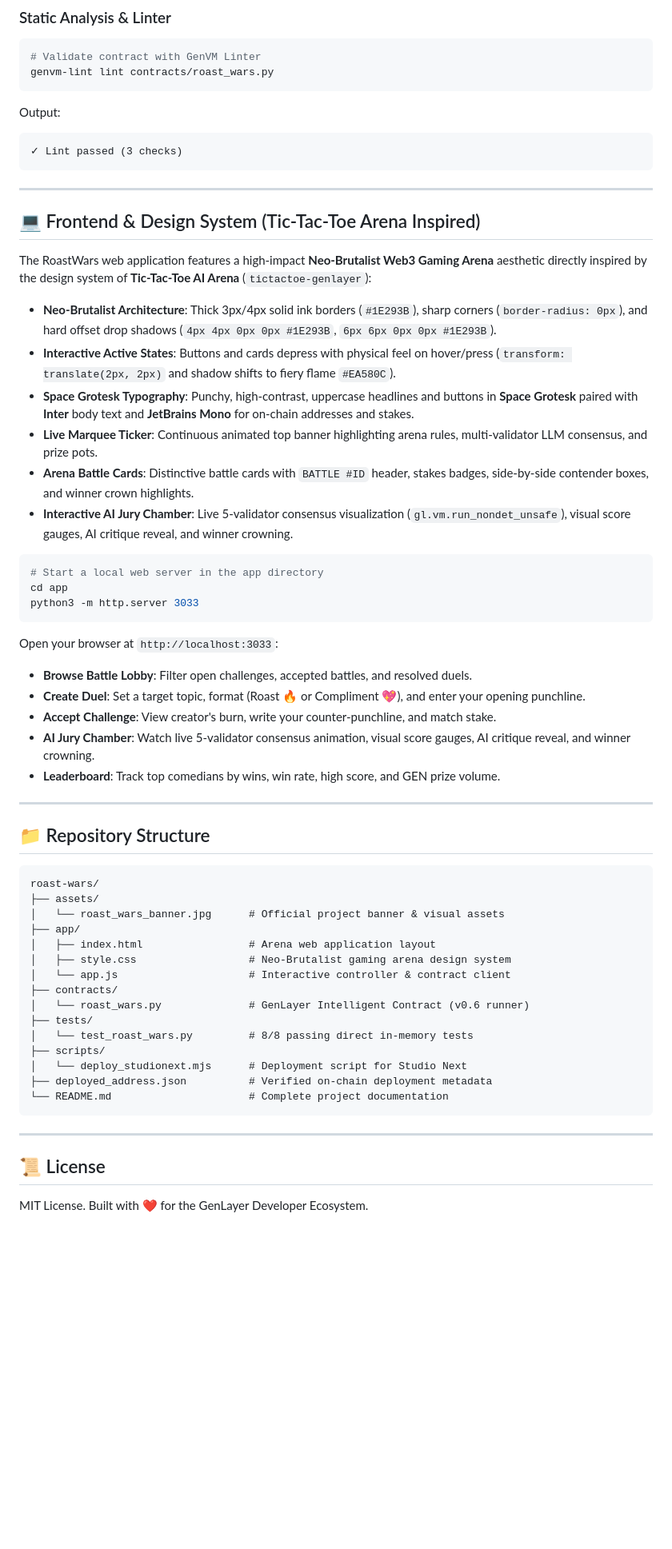
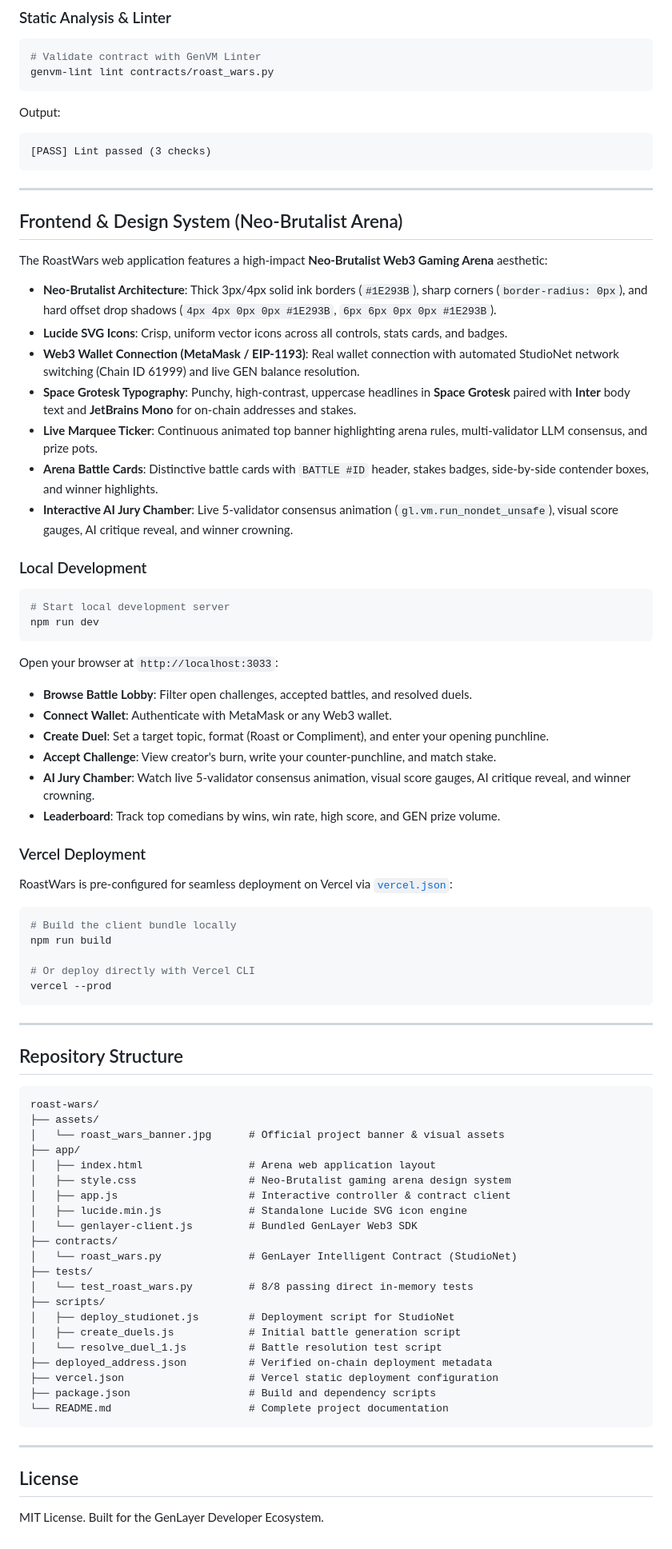
Before and after one commit to AshThunder/roastwar, a Markdown page: README.md, the part around one of its changes. Shown at 80% size. Drawn GitHub-style; blank space fills up the shorter version.

Commit message:
docs: update deployment details to StudioNet and add Vercel build instructions

````diff
--- a/README.md
+++ b/README.md
@@ -132,38 +133,50 @@ genvm-lint lint contracts/roast_wars.py
 ```
 Output:
 ```
-✓ Lint passed (3 checks)
+[PASS] Lint passed (3 checks)
 ```
 
 ---
 
-## 💻 Frontend & Design System (Tic-Tac-Toe Arena Inspired)
+## Frontend & Design System (Neo-Brutalist Arena)
 
-The RoastWars web application features a high-impact **Neo-Brutalist Web3 Gaming Arena** aesthetic directly inspired by the design system of **Tic-Tac-Toe AI Arena** (`tictactoe-genlayer`):
+The RoastWars web application features a high-impact **Neo-Brutalist Web3 Gaming Arena** aesthetic:
 
 - **Neo-Brutalist Architecture**: Thick 3px/4px solid ink borders (`#1E293B`), sharp corners (`border-radius: 0px`), and hard offset drop shadows (`4px 4px 0px 0px #1E293B`, `6px 6px 0px 0px #1E293B`).
-- **Interactive Active States**: Buttons and cards depress with physical feel on hover/press (`transform: translate(2px, 2px)` and shadow shifts to fiery flame `#EA580C`).
-- **Space Grotesk Typography**: Punchy, high-contrast, uppercase headlines and buttons in **Space Grotesk** paired with **Inter** body text and **JetBrains Mono** for on-chain addresses and stakes.
+- **Lucide SVG Icons**: Crisp, uniform vector icons across all controls, stats cards, and badges.
+- **Web3 Wallet Connection (MetaMask / EIP-1193)**: Real wallet connection with automated StudioNet network switching (Chain ID 61999) and live GEN balance resolution.
+- **Space Grotesk Typography**: Punchy, high-contrast, uppercase headlines in **Space Grotesk** paired with **Inter** body text and **JetBrains Mono** for on-chain addresses and stakes.
 - **Live Marquee Ticker**: Continuous animated top banner highlighting arena rules, multi-validator LLM consensus, and prize pots.
-- **Arena Battle Cards**: Distinctive battle cards with `BATTLE #ID` header, stakes badges, side-by-side contender boxes, and winner crown highlights.
-- **Interactive AI Jury Chamber**: Live 5-validator consensus visualization (`gl.vm.run_nondet_unsafe`), visual score gauges, AI critique reveal, and winner crowning.
+- **Arena Battle Cards**: Distinctive battle cards with `BATTLE #ID` header, stakes badges, side-by-side contender boxes, and winner highlights.
+- **Interactive AI Jury Chamber**: Live 5-validator consensus animation (`gl.vm.run_nondet_unsafe`), visual score gauges, AI critique reveal, and winner crowning.
 
+### Local Development
 ```bash
-# Start a local web server in the app directory
-cd app
-python3 -m http.server 3033
+# Start local development server
+npm run dev
 ```
 
 Open your browser at `http://localhost:3033`:
 - **Browse Battle Lobby**: Filter open challenges, accepted battles, and resolved duels.
-- **Create Duel**: Set a target topic, format (Roast 🔥 or Compliment 💖), and enter your opening punchline.
+- **Connect Wallet**: Authenticate with MetaMask or any Web3 wallet.
+- **Create Duel**: Set a target topic, format (Roast or Compliment), and enter your opening punchline.
 - **Accept Challenge**: View creator's burn, write your counter-punchline, and match stake.
 - **AI Jury Chamber**: Watch live 5-validator consensus animation, visual score gauges, AI critique reveal, and winner crowning.
 - **Leaderboard**: Track top comedians by wins, win rate, high score, and GEN prize volume.
 
+### Vercel Deployment
+RoastWars is pre-configured for seamless deployment on Vercel via [`vercel.json`](vercel.json):
+```bash
+# Build the client bundle locally
+npm run build
+
+# Or deploy directly with Vercel CLI
+vercel --prod
+```
+
 ---
 
-## 📁 Repository Structure
+## Repository Structure
 
 ```
 roast-wars/
@@ -172,19 +185,25 @@ roast-wars/
 ├── app/
 │   ├── index.html                 # Arena web application layout
 │   ├── style.css                  # Neo-Brutalist gaming arena design system
-│   └── app.js                     # Interactive controller & contract client
+│   ├── app.js                     # Interactive controller & contract client
+│   ├── lucide.min.js              # Standalone Lucide SVG icon engine
+│   └── genlayer-client.js         # Bundled GenLayer Web3 SDK
 ├── contracts/
-│   └── roast_wars.py              # GenLayer Intelligent Contract (v0.6 runner)
+│   └── roast_wars.py              # GenLayer Intelligent Contract (StudioNet)
 ├── tests/
 │   └── test_roast_wars.py         # 8/8 passing direct in-memory tests
 ├── scripts/
-│   └── deploy_studionext.mjs      # Deployment script for Studio Next
+│   ├── deploy_studionet.js        # Deployment script for StudioNet
+│   ├── create_duels.js            # Initial battle generation script
+│   └── resolve_duel_1.js          # Battle resolution test script
 ├── deployed_address.json          # Verified on-chain deployment metadata
+├── vercel.json                    # Vercel static deployment configuration
+├── package.json                   # Build and dependency scripts
 └── README.md                      # Complete project documentation
 ```
 
 ---
 
-## 📜 License
+## License
 
-MIT License. Built with ❤️ for the GenLayer Developer Ecosystem.
+MIT License. Built for the GenLayer Developer Ecosystem.
````
Also changed, not shown: other parts of README.md (+19 -18 lines).
